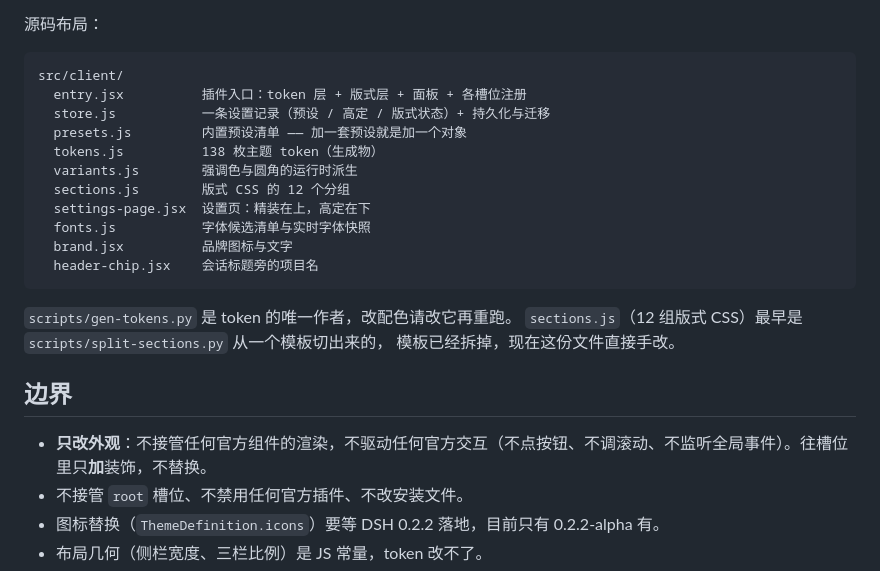
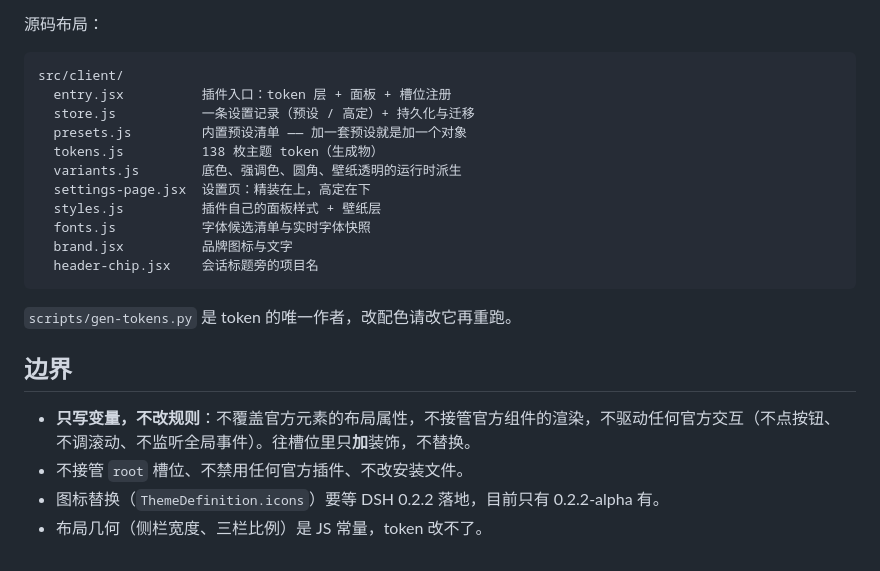
Before and after one commit to realchendahuang/dsh-fitout, a Markdown page: README.md, the part around one of its changes. GitHub-like rendering.

````diff
--- a/README.md
+++ b/README.md
@@ -148,25 +145,23 @@ npm run preview        # 把设置页离线渲染成 dist/preview.html（--tuned
 
 ```
 src/client/
-  entry.jsx          插件入口：token 层 + 版式层 + 面板 + 各槽位注册
-  store.js           一条设置记录（预设 / 高定 / 版式状态）+ 持久化与迁移
+  entry.jsx          插件入口：token 层 + 面板 + 槽位注册
+  store.js           一条设置记录（预设 / 高定）+ 持久化与迁移
   presets.js         内置预设清单 —— 加一套预设就是加一个对象
   tokens.js          138 枚主题 token（生成物）
-  variants.js        强调色与圆角的运行时派生
-  sections.js        版式 CSS 的 12 个分组
+  variants.js        底色、强调色、圆角、壁纸透明的运行时派生
   settings-page.jsx  设置页：精装在上，高定在下
+  styles.js          插件自己的面板样式 + 壁纸层
   fonts.js           字体候选清单与实时字体快照
   brand.jsx          品牌图标与文字
   header-chip.jsx    会话标题旁的项目名
 ```
 
 `scripts/gen-tokens.py` 是 token 的唯一作者，改配色请改它再重跑。
-`sections.js`（12 组版式 CSS）最早是 `scripts/split-sections.py` 从一个模板切出来的，
-模板已经拆掉，现在这份文件直接手改。
 
 ## 边界
 
-- **只改外观**：不接管任何官方组件的渲染，不驱动任何官方交互（不点按钮、不调滚动、不监听全局事件）。往槽位里只**加**装饰，不替换。
+- **只写变量，不改规则**：不覆盖官方元素的布局属性，不接管官方组件的渲染，不驱动任何官方交互（不点按钮、不调滚动、不监听全局事件）。往槽位里只**加**装饰，不替换。
 - 不接管 `root` 槽位、不禁用任何官方插件、不改安装文件。
 - 图标替换（`ThemeDefinition.icons`）要等 DSH 0.2.2 落地，目前只有 0.2.2-alpha 有。
 - 布局几何（侧栏宽度、三栏比例）是 JS 常量，token 改不了。
````
Also changed, not shown: other parts of README.md (+43 -46 lines), CHANGELOG.md (+34 -0 lines), docs/panel-tune.png, 11 other files.
